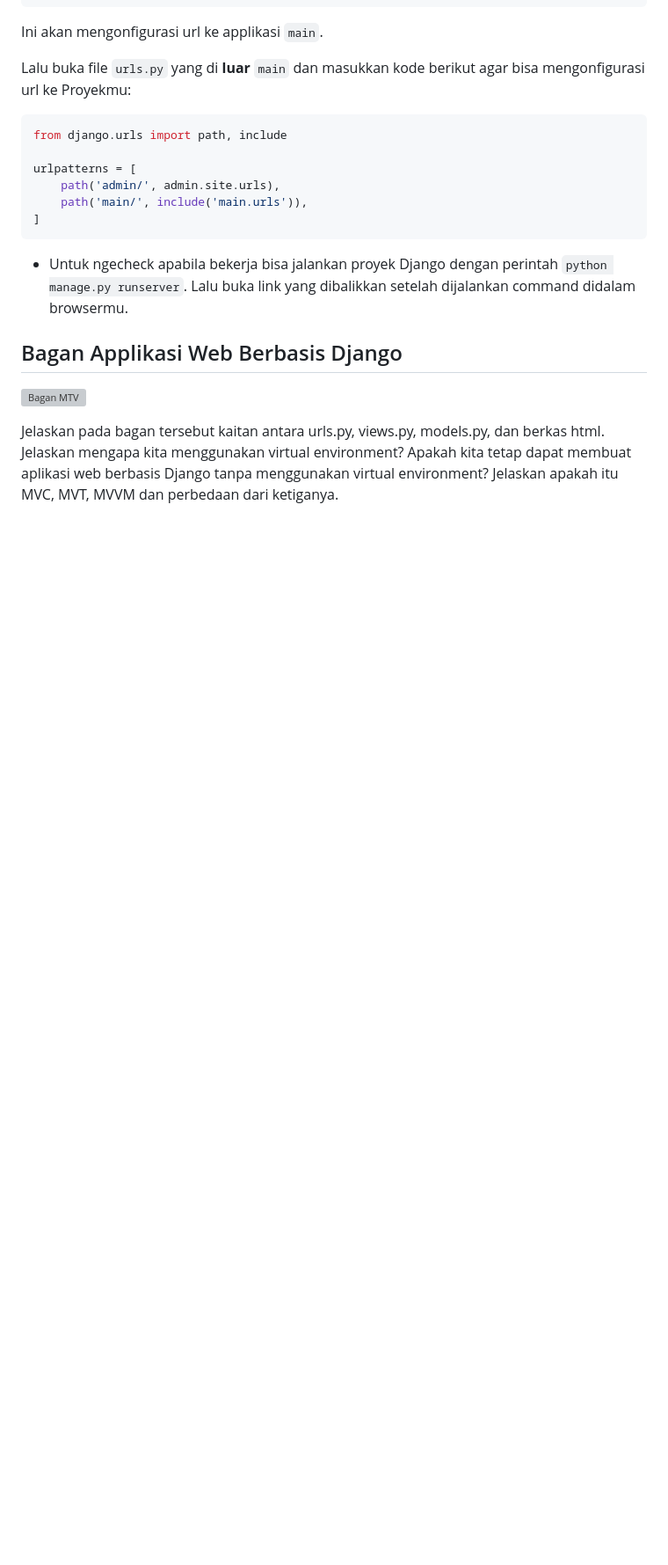
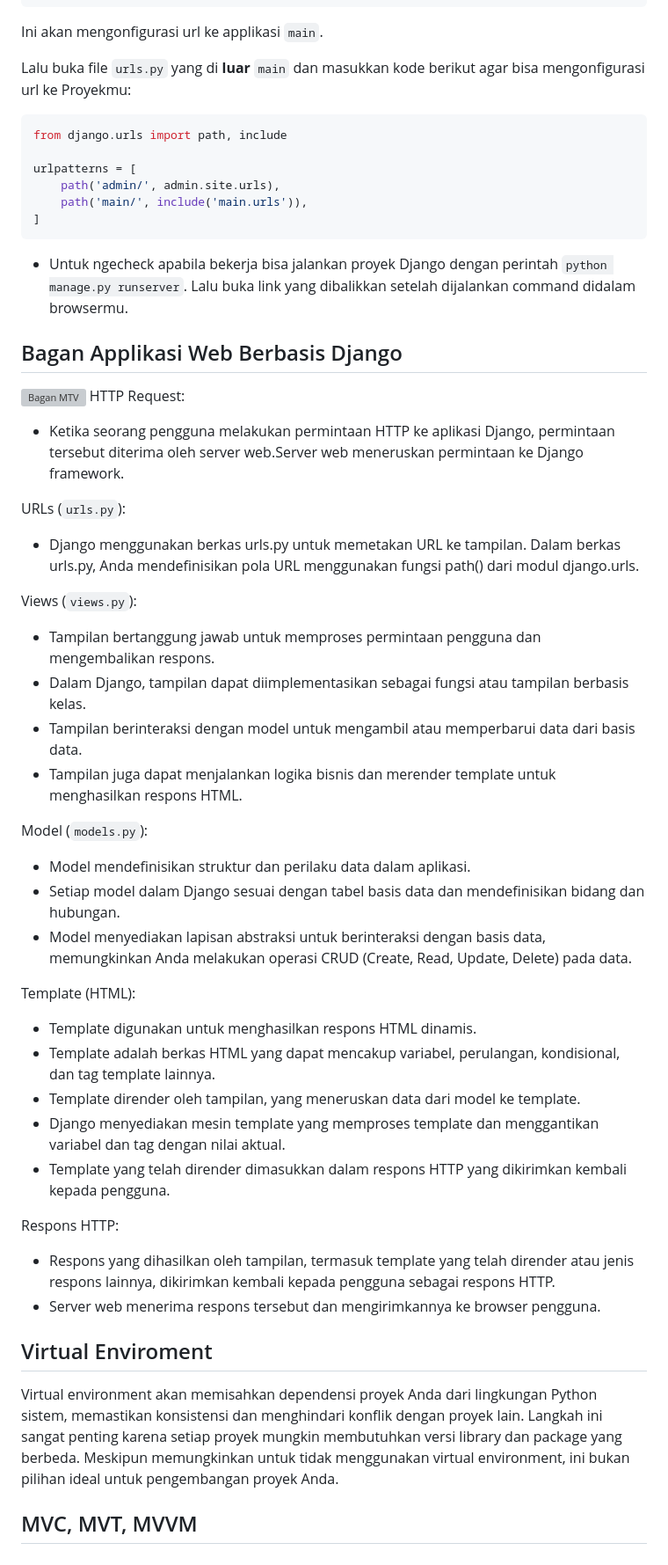
Before and after one commit to Hilmy224/shopping-list-TaskVersion, a Markdown page: README.md, the part around the change. Shown at 88% size. GitHub-like rendering; blank space fills up the shorter version; grey boxes are pictures that could not be loaded.

```diff
--- a/README.md
+++ b/README.md
@@ -144,7 +144,36 @@ urlpatterns = [
 
 ## Bagan Applikasi Web Berbasis Django
 ![Bagan MTV](https://github.com/Hilmy224/shopping-list-TaskVersion/assets/108089955/ba0a6842-3bc7-4ecb-af16-cce9e9ef3b9c)
+HTTP Request:
++ Ketika seorang pengguna melakukan permintaan HTTP ke aplikasi Django, permintaan tersebut diterima oleh server web.Server web meneruskan permintaan ke Django framework.
 
-Jelaskan pada bagan tersebut kaitan antara urls.py, views.py, models.py, dan berkas html.
-Jelaskan mengapa kita menggunakan virtual environment? Apakah kita tetap dapat membuat aplikasi web berbasis Django tanpa menggunakan virtual environment?
-Jelaskan apakah itu MVC, MVT, MVVM dan perbedaan dari ketiganya.
+URLs (`urls.py`):
++ Django menggunakan berkas urls.py untuk memetakan URL ke tampilan.
+Dalam berkas urls.py, Anda mendefinisikan pola URL menggunakan fungsi path() dari modul django.urls.
+
+Views (`views.py`):
++ Tampilan bertanggung jawab untuk memproses permintaan pengguna dan mengembalikan respons.
++ Dalam Django, tampilan dapat diimplementasikan sebagai fungsi atau tampilan berbasis kelas.
++ Tampilan berinteraksi dengan model untuk mengambil atau memperbarui data dari basis data.
++ Tampilan juga dapat menjalankan logika bisnis dan merender template untuk menghasilkan respons HTML.
+
+Model (`models.py`):
++ Model mendefinisikan struktur dan perilaku data dalam aplikasi.
++ Setiap model dalam Django sesuai dengan tabel basis data dan mendefinisikan bidang dan hubungan.
++ Model menyediakan lapisan abstraksi untuk berinteraksi dengan basis data, memungkinkan Anda melakukan operasi CRUD (Create, Read, Update, Delete) pada data.
+
+Template (HTML):
++ Template digunakan untuk menghasilkan respons HTML dinamis.
++ Template adalah berkas HTML yang dapat mencakup variabel, perulangan, kondisional, dan tag template lainnya.
++ Template dirender oleh tampilan, yang meneruskan data dari model ke template.
++ Django menyediakan mesin template yang memproses template dan menggantikan variabel dan tag dengan nilai aktual.
++ Template yang telah dirender dimasukkan dalam respons HTTP yang dikirimkan kembali kepada pengguna.
+
+Respons HTTP:
++ Respons yang dihasilkan oleh tampilan, termasuk template yang telah dirender atau jenis respons lainnya, dikirimkan kembali kepada pengguna sebagai respons HTTP.
++ Server web menerima respons tersebut dan mengirimkannya ke browser pengguna.
+
+## Virtual Enviroment
+Virtual environment akan memisahkan dependensi proyek Anda dari lingkungan Python sistem, memastikan konsistensi dan menghindari konflik dengan proyek lain. Langkah ini sangat penting karena setiap proyek mungkin membutuhkan versi library dan package yang berbeda. Meskipun memungkinkan untuk tidak menggunakan virtual environment, ini bukan pilihan ideal untuk pengembangan proyek Anda.
+
+## MVC, MVT, MVVM
```
